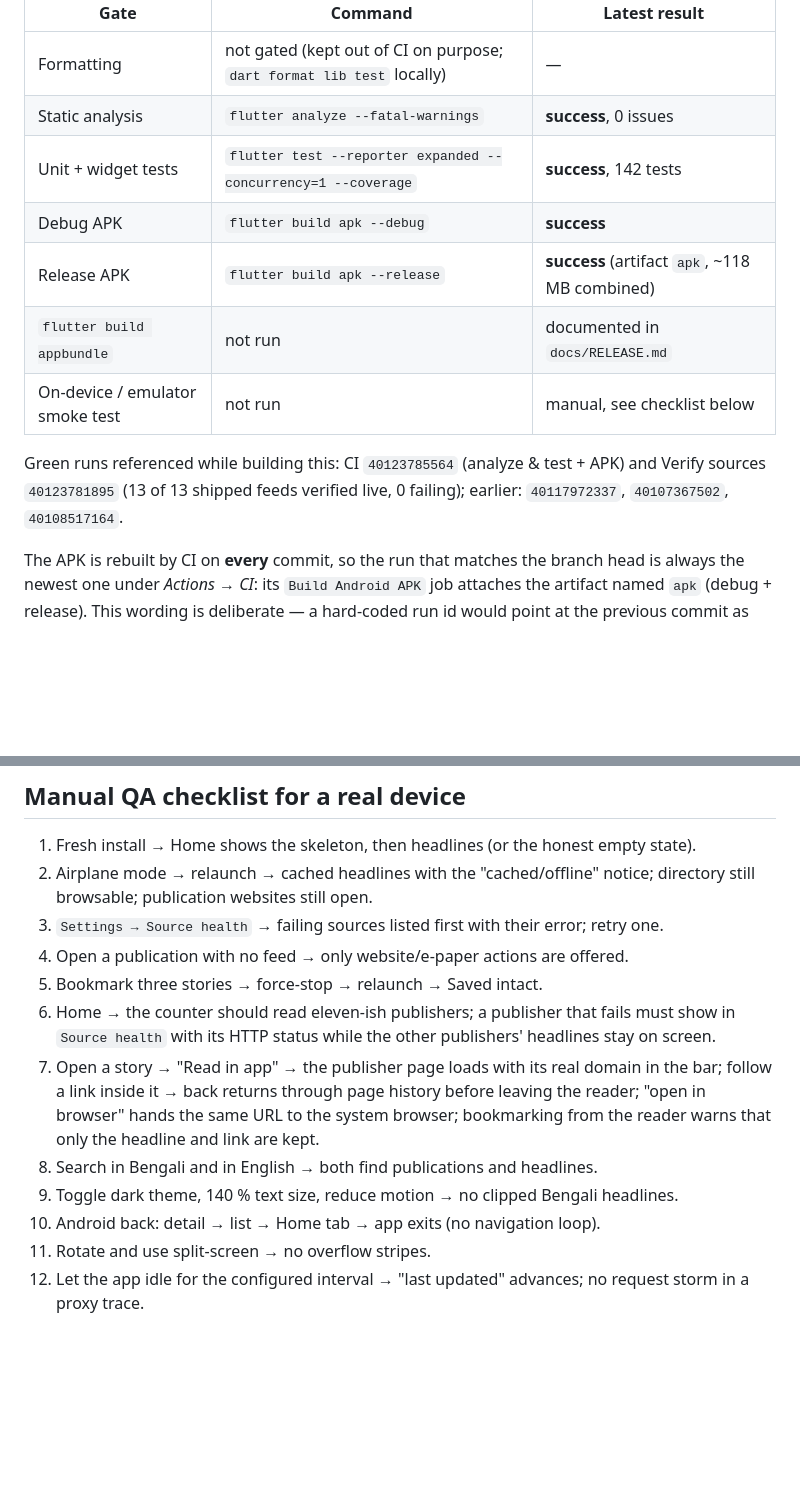
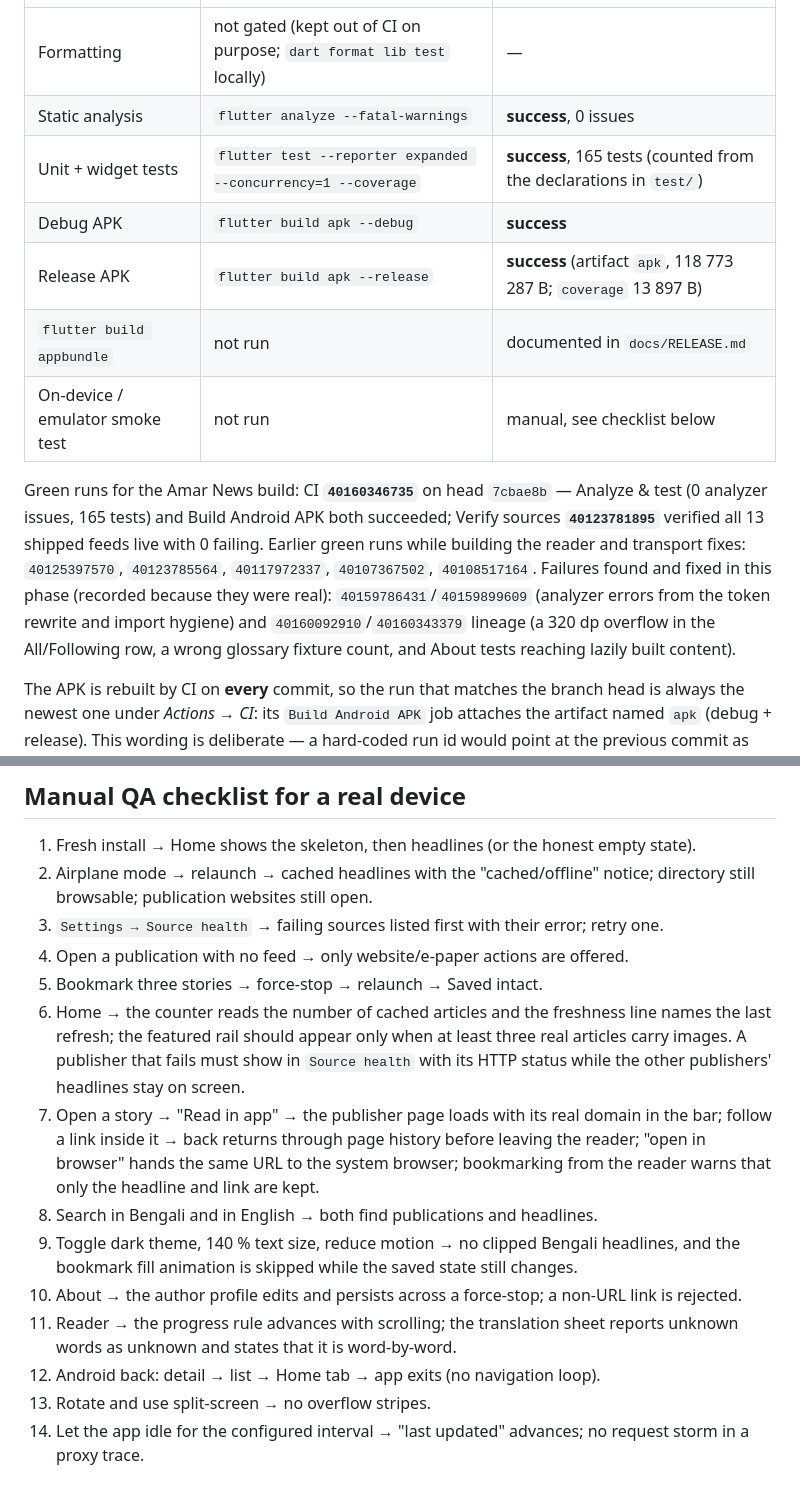
Before and after one commit to Zubaxit/apppp, a Markdown page: docs/TESTING.md, 2 parts joined by grey strips. GitHub-like rendering; blank space fills up the shorter version.

```diff
--- a/docs/TESTING.md
+++ b/docs/TESTING.md
@@ -120,15 +120,20 @@ This development sandbox has no Dart/Flutter/JDK/Android SDK, so the SDK gates r
 | --- | --- | --- |
 | Formatting | not gated (kept out of CI on purpose; `dart format lib test` locally) | — |
 | Static analysis | `flutter analyze --fatal-warnings` | **success**, 0 issues |
-| Unit + widget tests | `flutter test --reporter expanded --concurrency=1 --coverage` | **success**, 142 tests |
+| Unit + widget tests | `flutter test --reporter expanded --concurrency=1 --coverage` | **success**, 165 tests (counted from the declarations in `test/`) |
 | Debug APK | `flutter build apk --debug` | **success** |
-| Release APK | `flutter build apk --release` | **success** (artifact `apk`, ~118 MB combined) |
+| Release APK | `flutter build apk --release` | **success** (artifact `apk`, 118 773 287 B; `coverage` 13 897 B) |
 | `flutter build appbundle` | not run | documented in `docs/RELEASE.md` |
 | On-device / emulator smoke test | not run | manual, see checklist below |
 
-Green runs referenced while building this: CI `40123785564` (analyze & test + APK) and Verify
-sources `40123781895` (13 of 13 shipped feeds verified live, 0 failing); earlier: `40117972337`,
-`40107367502`, `40108517164`.
+Green runs for the Amar News build: CI **`40160346735`** on head `7cbae8b` — Analyze & test
+(0 analyzer issues, 165 tests) and Build Android APK both succeeded; Verify sources
+**`40123781895`** verified all 13 shipped feeds live with 0 failing. Earlier green runs while
+building the reader and transport fixes: `40125397570`, `40123785564`, `40117972337`,
+`40107367502`, `40108517164`. Failures found and fixed in this phase (recorded because they were
+real): `40159786431`/`40159899609` (analyzer errors from the token rewrite and import hygiene) and
+`40160092910`/`40160343379` lineage (a 320 dp overflow in the All/Following row, a wrong glossary
+fixture count, and About tests reaching lazily built content).
 
 The APK is rebuilt by CI on **every** commit, so the run that matches the branch head is always the
 newest one under *Actions → CI*: its `Build Android APK` job attaches the artifact named `apk`
@@ -248,15 +253,21 @@ Layouts at 360×640 dp and 800×1280 dp without overflow.
 3. `Settings → Source health` → failing sources listed first with their error; retry one.
 4. Open a publication with no feed → only website/e-paper actions are offered.
 5. Bookmark three stories → force-stop → relaunch → Saved intact.
-6. Home → the counter should read eleven-ish publishers; a publisher that fails must show in
-   `Source health` with its HTTP status while the other publishers' headlines stay on screen.
+6. Home → the counter reads the number of cached articles and the freshness line names the last
+   refresh; the featured rail should appear only when at least three real articles carry images.
+   A publisher that fails must show in `Source health` with its HTTP status while the other
+   publishers' headlines stay on screen.
 7. Open a story → "Read in app" → the publisher page loads with its real domain in the bar; follow a
    link inside it → back returns through page history before leaving the reader; "open in browser"
    hands the same URL to the system browser; bookmarking from the reader warns that only the
    headline and link are kept.
 8. Search in Bengali and in English → both find publications and headlines.
-9. Toggle dark theme, 140 % text size, reduce motion → no clipped Bengali headlines.
-10. Android back: detail → list → Home tab → app exits (no navigation loop).
-11. Rotate and use split-screen → no overflow stripes.
-12. Let the app idle for the configured interval → "last updated" advances; no request storm in
+9. Toggle dark theme, 140 % text size, reduce motion → no clipped Bengali headlines, and the
+   bookmark fill animation is skipped while the saved state still changes.
+10. About → the author profile edits and persists across a force-stop; a non-URL link is rejected.
+11. Reader → the progress rule advances with scrolling; the translation sheet reports unknown words
+    as unknown and states that it is word-by-word.
+12. Android back: detail → list → Home tab → app exits (no navigation loop).
+13. Rotate and use split-screen → no overflow stripes.
+14. Let the app idle for the configured interval → "last updated" advances; no request storm in
     a proxy trace.
```
Also changed, not shown: README.md (+3 -3 lines).
